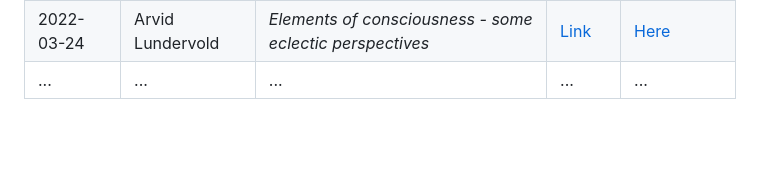
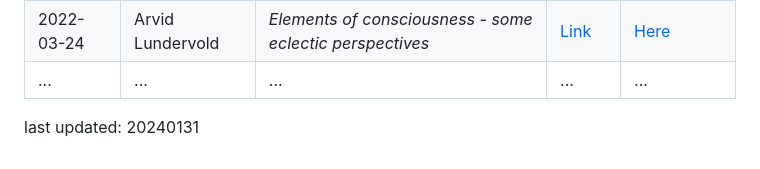
Before and after one commit to Brain-and-Consciousness/HBF, a Markdown page: README.md, the part around the change. Drawn GitHub-style; blank space fills up the shorter version.

```diff
--- a/README.md
+++ b/README.md
@@ -67,3 +67,5 @@ In this spirit, let us march forward, equipped with the tools of scientific inqu
 🍿 Fun facts - what does your team eat for breakfast?
 🧙 Remember, you can do mighty things with the power of [Markdown](https://docs.github.com/github/writing-on-github/getting-started-with-writing-and-formatting-on-github/basic-writing-and-formatting-syntax)
 -->
+
+last updated: 20240131
```
